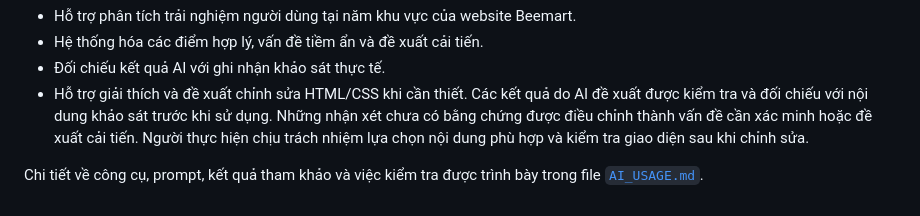
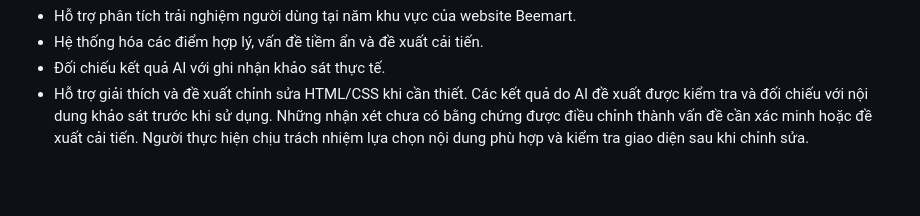
Before and after one commit to Thuyhien730/ecommerce-ui-improvement., a Markdown page: README.md, the part around the change. Rendered like a GitHub page; blank space fills up the shorter version.

Commit message:
Remove AI usage details from README
Removed details about AI usage and reference to AI_USAGE.md.

```diff
--- a/README.md
+++ b/README.md
@@ -62,5 +62,3 @@ AI được sử dụng như công cụ tham khảo để:
 - Đối chiếu kết quả AI với ghi nhận khảo sát thực tế.
 - Hỗ trợ giải thích và đề xuất chỉnh sửa HTML/CSS khi cần thiết.
 Các kết quả do AI đề xuất được kiểm tra và đối chiếu với nội dung khảo sát trước khi sử dụng. Những nhận xét chưa có bằng chứng được điều chỉnh thành vấn đề cần xác minh hoặc đề xuất cải tiến. Người thực hiện chịu trách nhiệm lựa chọn nội dung phù hợp và kiểm tra giao diện sau khi chỉnh sửa.
-
-Chi tiết về công cụ, prompt, kết quả tham khảo và việc kiểm tra được trình bày trong file [`AI_USAGE.md`](AI_USAGE.md).
```
